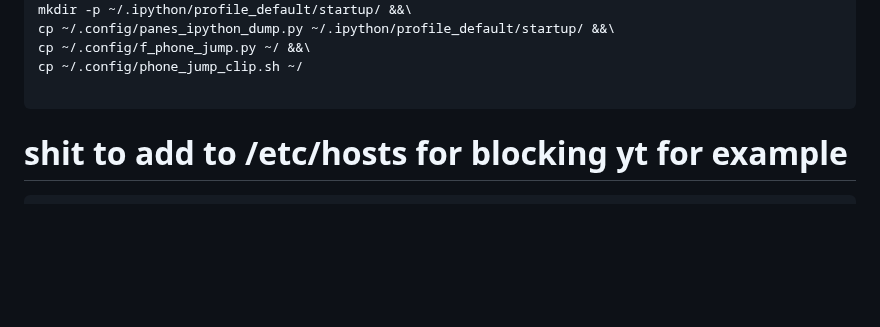
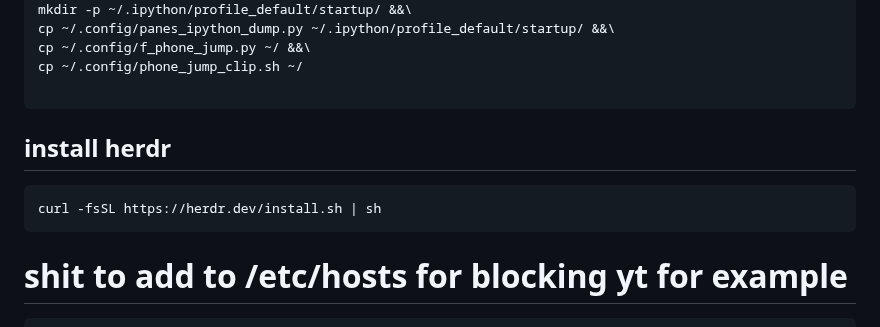
Before and after one commit to 3cnf-f/tmp_nvim, a Markdown page: README.md, the part around the change. GitHub-like rendering; blank space fills up the shorter version.

````diff
--- a/README.md
+++ b/README.md
@@ -104,7 +104,11 @@ cp ~/.config/f_phone_jump.py ~/ &&\
 cp ~/.config/phone_jump_clip.sh ~/
 
 ```
+## install herdr
 
+```
+curl -fsSL https://herdr.dev/install.sh | sh
+```
 # shit to add to /etc/hosts for blocking yt for example
 ```bash
 cat ~/.config/addto_etc_hosts >>/etc/hosts
````
